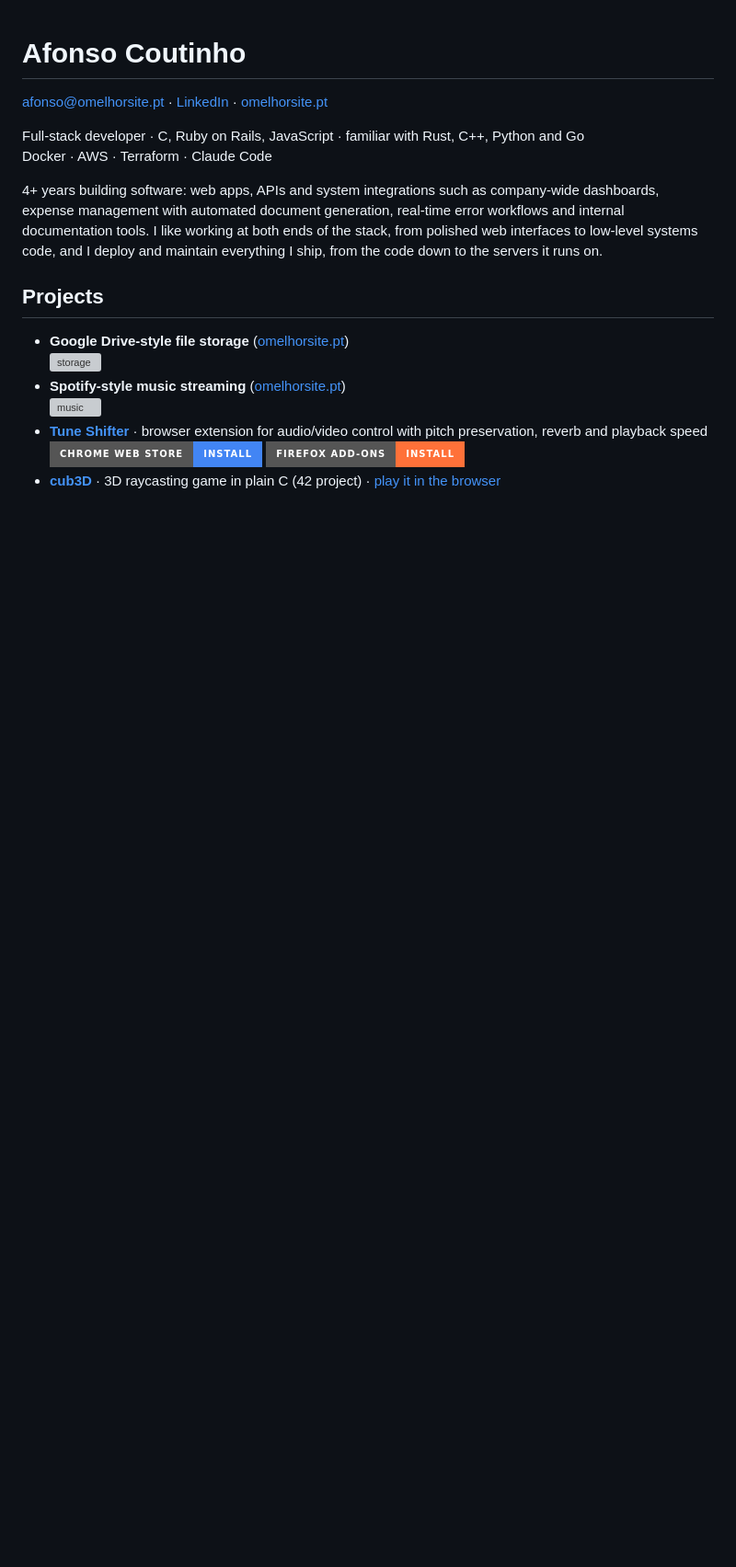
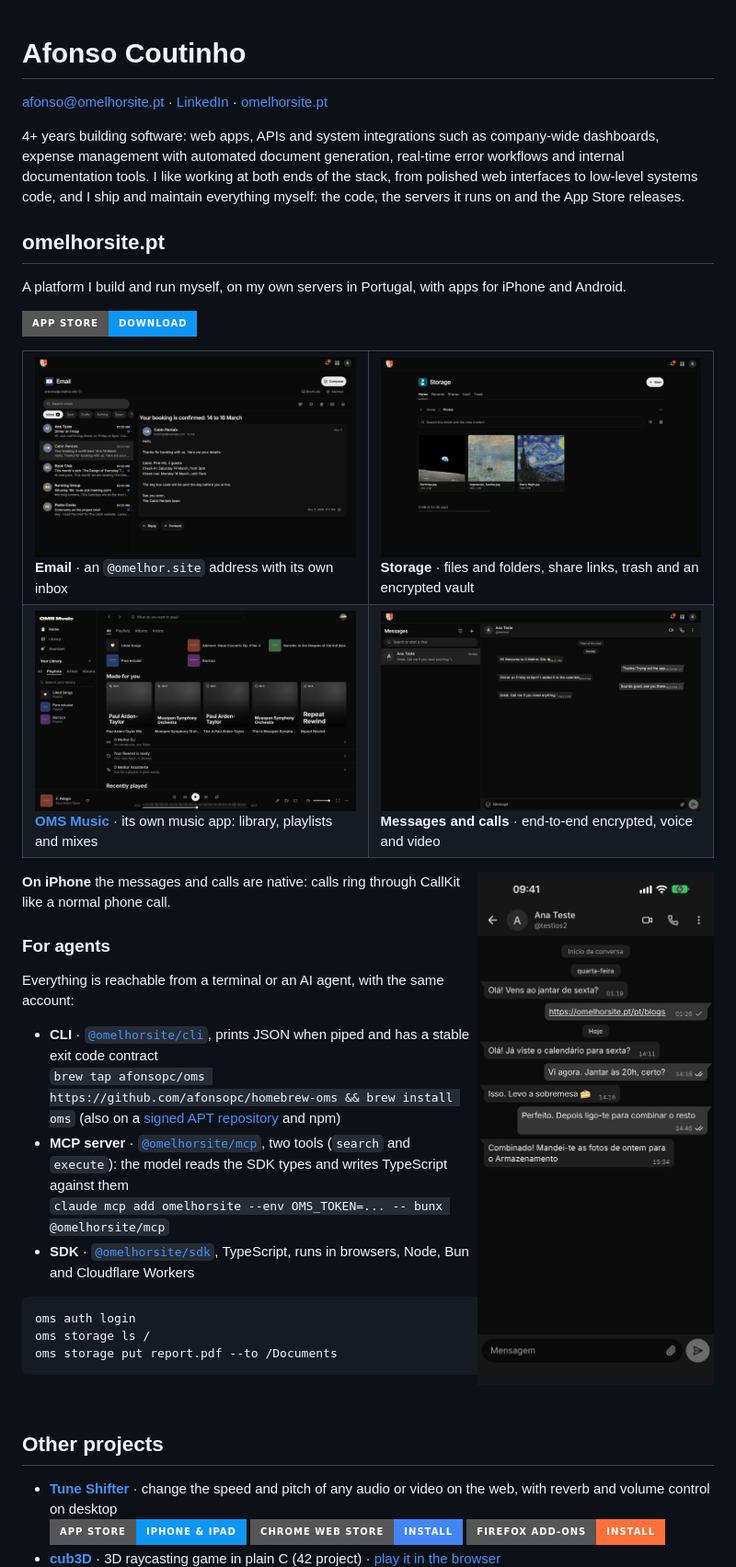
Before and after one commit to afonsopc/afonsopc, a Markdown page: README.md, the part around one of its changes. Shown at 92% size. GitHub-like rendering; pictures changed too: assets/oms-ios-chat.jpg (added), assets/oms-mail.png (added), assets/oms-messages.png (added); badges without logos; blank space fills up the shorter version; grey boxes are pictures that could not be loaded.

Commit message:
Update README: omelhorsite features, agent tools and new screenshots

````diff
--- a/README.md
+++ b/README.md
@@ -2,18 +2,51 @@
 
 [afonso@omelhorsite.pt](mailto:afonso@omelhorsite.pt) · [LinkedIn](https://www.linkedin.com/in/afonsopc) · [omelhorsite.pt](https://omelhorsite.pt)
 
-Full-stack developer · C, Ruby on Rails, JavaScript · familiar with Rust, C++, Python and Go
-Docker · AWS · Terraform · Claude Code
+4+ years building software: web apps, APIs and system integrations such as company-wide dashboards, expense management with automated document generation, real-time error workflows and internal documentation tools. I like working at both ends of the stack, from polished web interfaces to low-level systems code, and I ship and maintain everything myself: the code, the servers it runs on and the App Store releases.
 
-4+ years building software: web apps, APIs and system integrations such as company-wide dashboards, expense management with automated document generation, real-time error workflows and internal documentation tools. I like working at both ends of the stack, from polished web interfaces to low-level systems code, and I deploy and maintain everything I ship, from the code down to the servers it runs on.
+## omelhorsite.pt
 
-## Projects
+A platform I build and run myself, on my own servers in Portugal, with apps for iPhone and Android.
 
-- **Google Drive-style file storage** ([omelhorsite.pt](https://omelhorsite.pt))
-![storage](https://github.com/user-attachments/assets/a4024213-48d8-485f-8155-5e1f01d44dad)
-- **Spotify-style music streaming** ([omelhorsite.pt](https://omelhorsite.pt))
-![music](https://github.com/user-attachments/assets/aec06642-16e3-400b-8da0-3234a11bcae0)
-- **[Tune Shifter](https://github.com/afonsopc/tune-shifter)** · browser extension for audio/video control with pitch preservation, reverb and playback speed
+[![App Store](https://img.shields.io/badge/App_Store-Download-0D96F6?style=for-the-badge&logo=app-store&logoColor=white)](https://apps.apple.com/app/id6830411809)
+
+<table>
+<tr>
+<td width="50%"><img src="assets/oms-mail.png" alt="Mail"><br><b>Email</b> · an <code>@omelhor.site</code> address with its own inbox</td>
+<td width="50%"><img src="assets/oms-storage.png" alt="Storage"><br><b>Storage</b> · files and folders, share links, trash and an encrypted vault</td>
+</tr>
+<tr>
+<td><img src="assets/oms-music-dark.png" alt="OMS Music"><br><b><a href="https://music.omelhorsite.pt">OMS Music</a></b> · its own music app: library, playlists and mixes</td>
+<td><img src="assets/oms-messages.png" alt="Messages"><br><b>Messages and calls</b> · end-to-end encrypted, voice and video</td>
+</tr>
+</table>
+
+<img src="assets/oms-ios-chat.jpg" alt="Chat in the iPhone app" width="260" align="right">
+
+**On iPhone** the messages and calls are native: calls ring through CallKit like a normal phone call.
+
+### For agents
+
+Everything is reachable from a terminal or an AI agent, with the same account:
+
+- **CLI** · [`@omelhorsite/cli`](https://www.npmjs.com/package/@omelhorsite/cli), prints JSON when piped and has a stable exit code contract
+  `brew tap afonsopc/oms https://github.com/afonsopc/homebrew-oms && brew install oms` (also on a [signed APT repository](https://github.com/afonsopc/oms-packages) and npm)
+- **MCP server** · [`@omelhorsite/mcp`](https://www.npmjs.com/package/@omelhorsite/mcp), two tools (`search` and `execute`): the model reads the SDK types and writes TypeScript against them
+  `claude mcp add omelhorsite --env OMS_TOKEN=... -- bunx @omelhorsite/mcp`
+- **SDK** · [`@omelhorsite/sdk`](https://github.com/afonsopc/omelhorsite-sdk), TypeScript, runs in browsers, Node, Bun and Cloudflare Workers
+
+```sh
+oms auth login
+oms storage ls /
+oms storage put report.pdf --to /Documents
+```
+
+<br clear="right">
+
+## Other projects
+
+- **[Tune Shifter](https://github.com/afonsopc/tune-shifter)** · change the speed and pitch of any audio or video on the web, with reverb and volume control on desktop
+[![App Store](https://img.shields.io/badge/App_Store-iPhone_&_iPad-0D96F6?style=for-the-badge&logo=app-store&logoColor=white)](https://apps.apple.com/app/id6832348789)
 [![Chrome Web Store](https://img.shields.io/badge/Chrome_Web_Store-Install-4285F4?style=for-the-badge&logo=google-chrome&logoColor=white)](https://chromewebstore.google.com/detail/tune-shifter/empnmbaeakhblbiffifgmojmkjiflklp)
 [![Firefox Add-ons](https://img.shields.io/badge/Firefox_Add--ons-Install-FF7139?style=for-the-badge&logo=firefox-browser&logoColor=white)](https://addons.mozilla.org/en-US/firefox/addon/tune-shifter)
 - **[cub3D](https://github.com/afonsopc/cub3d)** · 3D raycasting game in plain C (42 project) · [play it in the browser](https://omelhorsite.pt/games/cub3d)
````
Also changed, not shown: other parts of README.md (+1 -3 lines), assets/oms-game-cub3d.png (added).
